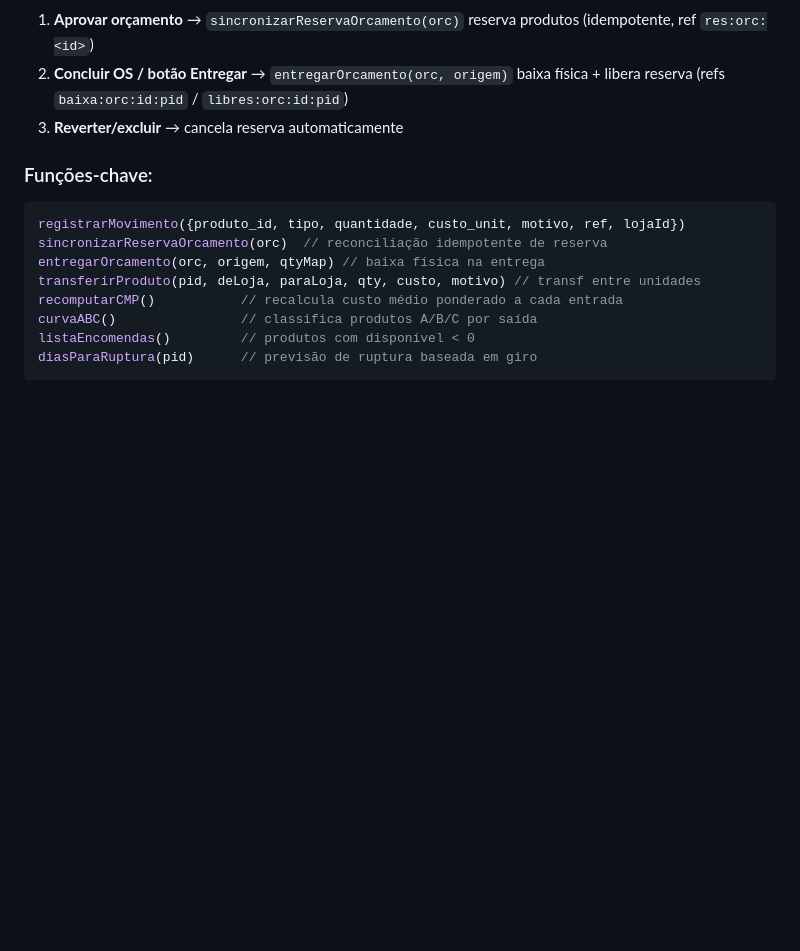
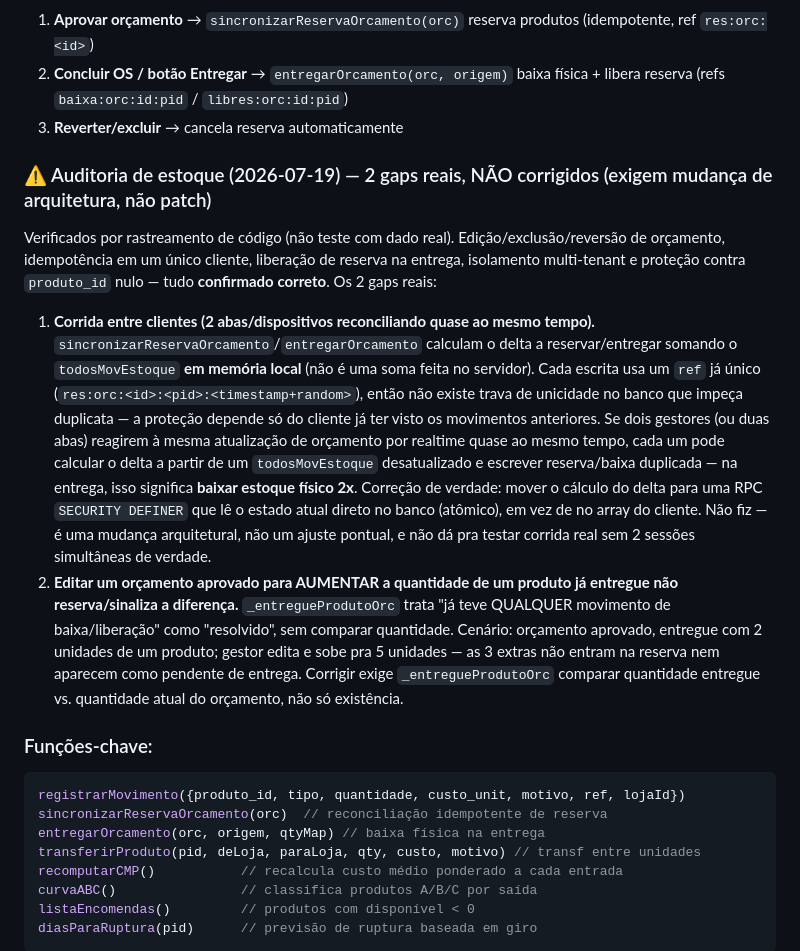
Before and after one commit to marcosssvinnn/FluxaSaas-, a Markdown page: CLAUDE.md, the part around the change. Rendered like a GitHub page; blank space fills up the shorter version.

Commit message:
docs(claude): documenta 2 gaps reais de estoque achados em auditoria (não corrigidos)
Corrida entre clientes na reconciliação de reserva/baixa (cálculo em memória
local, sem trava atômica no banco — pode dobrar baixa física) e edição de
orçamento aprovado pra aumentar qtd de produto já entregue (não reserva a
diferença). Ambos exigem mudança de arquitetura (RPC atômica / comparação de
quantidade), não patch pontual — não corrigi sem poder testar com dado real.

````diff
--- a/CLAUDE.md
+++ b/CLAUDE.md
@@ -1493,6 +1493,30 @@ Bucket `vistorias-pdf` público + policies (instruções na tela Empresa → E-m
 2. **Concluir OS / botão Entregar** → `entregarOrcamento(orc, origem)` baixa física + libera reserva (refs `baixa:orc:id:pid` / `libres:orc:id:pid`)
 3. **Reverter/excluir** → cancela reserva automaticamente
 
+### ⚠️ Auditoria de estoque (2026-07-19) — 2 gaps reais, NÃO corrigidos (exigem mudança de arquitetura, não patch)
+Verificados por rastreamento de código (não teste com dado real). Edição/exclusão/reversão de
+orçamento, idempotência em um único cliente, liberação de reserva na entrega, isolamento
+multi-tenant e proteção contra `produto_id` nulo — tudo **confirmado correto**. Os 2 gaps reais:
+
+1. **Corrida entre clientes (2 abas/dispositivos reconciliando quase ao mesmo tempo).**
+   `sincronizarReservaOrcamento`/`entregarOrcamento` calculam o delta a reservar/entregar
+   somando o `todosMovEstoque` **em memória local** (não é uma soma feita no servidor). Cada
+   escrita usa um `ref` já único (`res:orc:<id>:<pid>:<timestamp+random>`), então não existe
+   trava de unicidade no banco que impeça duplicata — a proteção depende só do cliente já ter
+   visto os movimentos anteriores. Se dois gestores (ou duas abas) reagirem à mesma atualização
+   de orçamento por realtime quase ao mesmo tempo, cada um pode calcular o delta a partir de um
+   `todosMovEstoque` desatualizado e escrever reserva/baixa duplicada — na entrega, isso significa
+   **baixar estoque físico 2x**. Correção de verdade: mover o cálculo do delta para uma RPC
+   `SECURITY DEFINER` que lê o estado atual direto no banco (atômico), em vez de no array do
+   cliente. Não fiz — é uma mudança arquitetural, não um ajuste pontual, e não dá pra testar
+   corrida real sem 2 sessões simultâneas de verdade.
+2. **Editar um orçamento aprovado para AUMENTAR a quantidade de um produto já entregue não
+   reserva/sinaliza a diferença.** `_entregueProdutoOrc` trata "já teve QUALQUER movimento de
+   baixa/liberação" como "resolvido", sem comparar quantidade. Cenário: orçamento aprovado,
+   entregue com 2 unidades de um produto; gestor edita e sobe pra 5 unidades — as 3 extras não
+   entram na reserva nem aparecem como pendente de entrega. Corrigir exige `_entregueProdutoOrc`
+   comparar quantidade entregue vs. quantidade atual do orçamento, não só existência.
+
 ### Funções-chave:
 ```js
 registrarMovimento({produto_id, tipo, quantidade, custo_unit, motivo, ref, lojaId})
````
